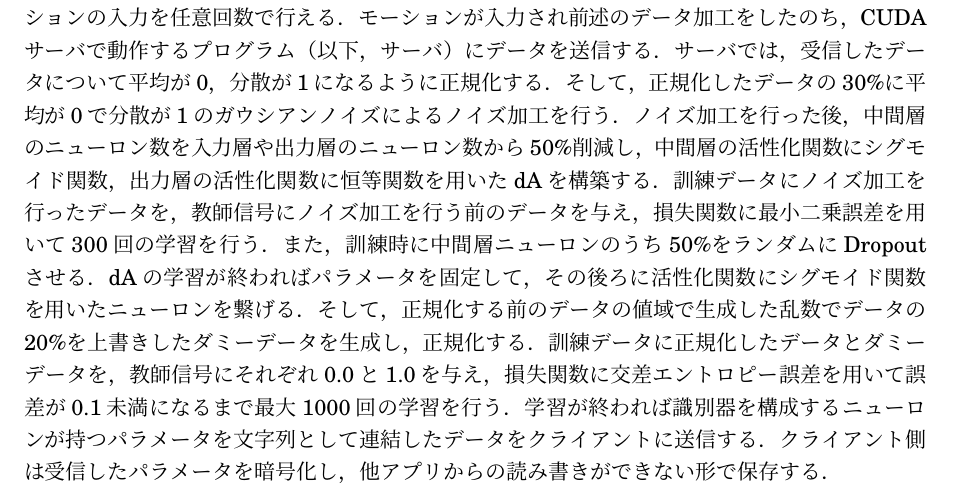
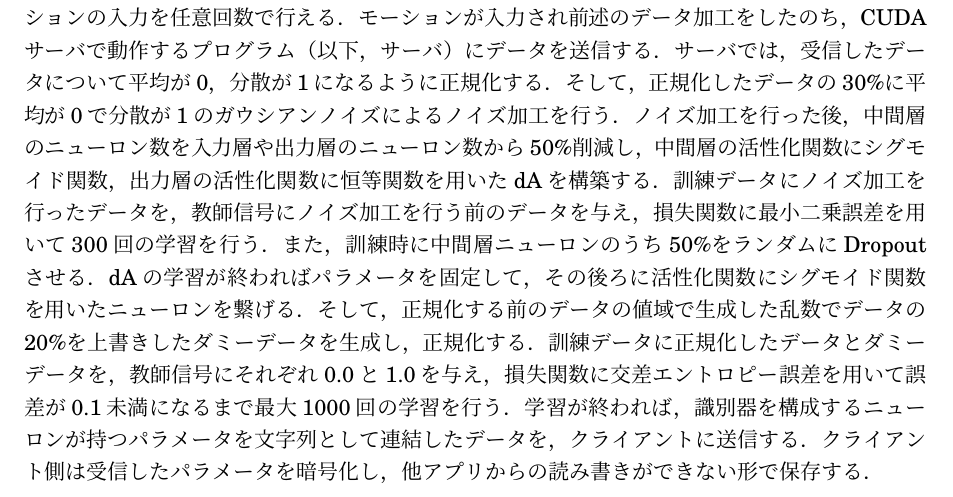
Before and after one commit to arkenous/master-thesis, a LaTeX document (summary/summary.tex, which reads summary/2_System.tex): part of page 1 of 2, cut so that both start at the same text. Compiled offline with pLaTeX and dvipdfmx.

Commit message:
Modify System

```diff
--- a/summary/2_System.tex
+++ b/summary/2_System.tex
@@ -17,7 +17,7 @@ dAの学習が終わればパラメータを固定して，その後ろに活性
 そして，正規化する前のデータの値域で生成した乱数でデータの20\%を上書きしたダミーデータを生成し，正規化する．
 訓練データに正規化したデータとダミーデータを，教師信号にそれぞれ0.0と1.0を与え，損失関数に交差エントロピー誤差を用いて誤差が0.1未満になるまで最大1000回の学習を行う．
 %この際Dropoutを無効にし，dAの出力に対して1から先ほどの学習時に適用したDropout率を引いた0.5を掛ける．
-学習が終われば識別器を構成するニューロンが持つパラメータを文字列として連結したデータをクライアントに送信する．
+学習が終われば，識別器を構成するニューロンが持つパラメータを文字列として連結したデータを，クライアントに送信する．
 クライアント側は受信したパラメータを暗号化し，他アプリからの読み書きができない形で保存する．
 
 認証モードでは，クライアントからのモーション入力は1回のみ行える．
```
